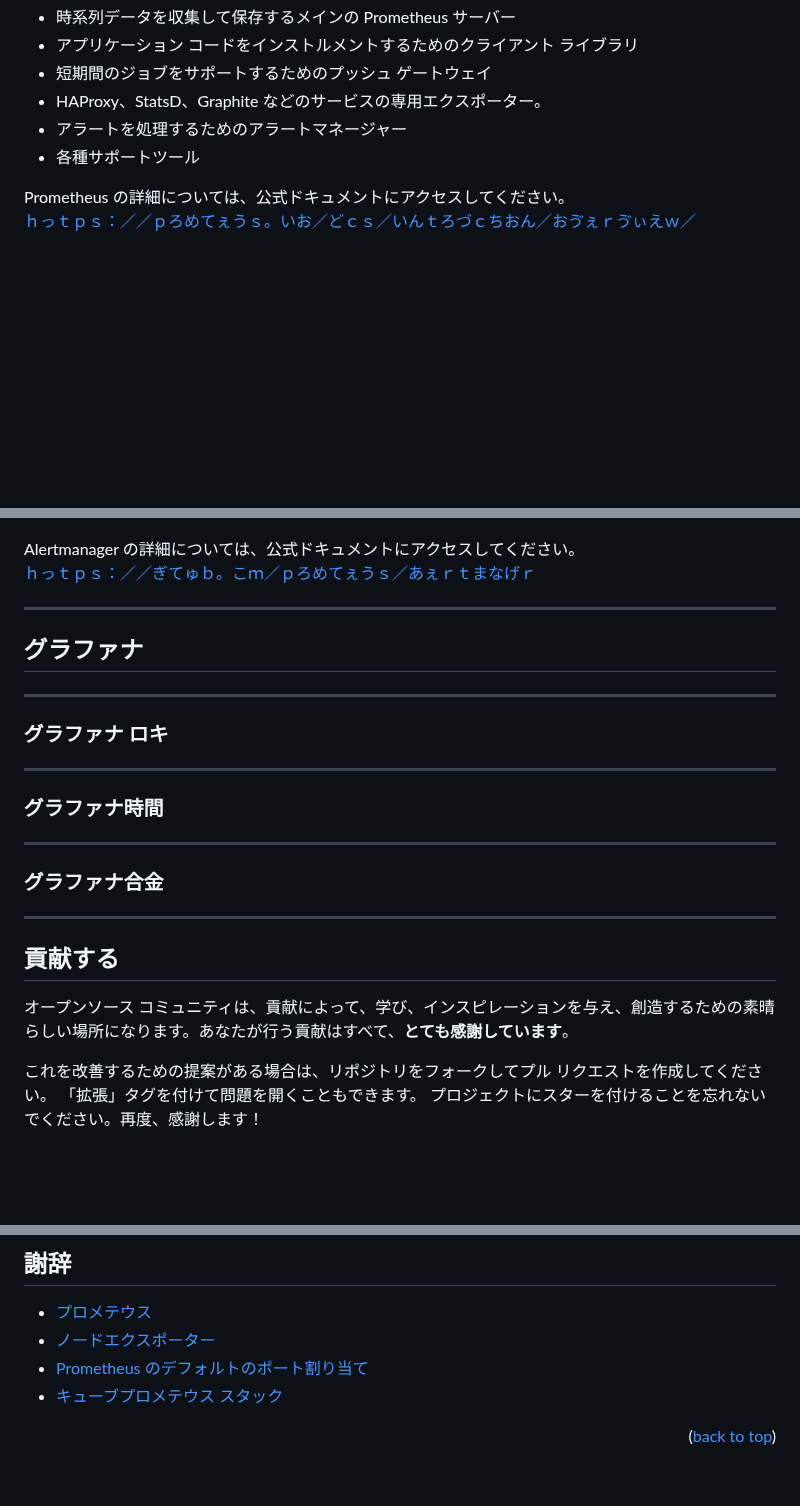
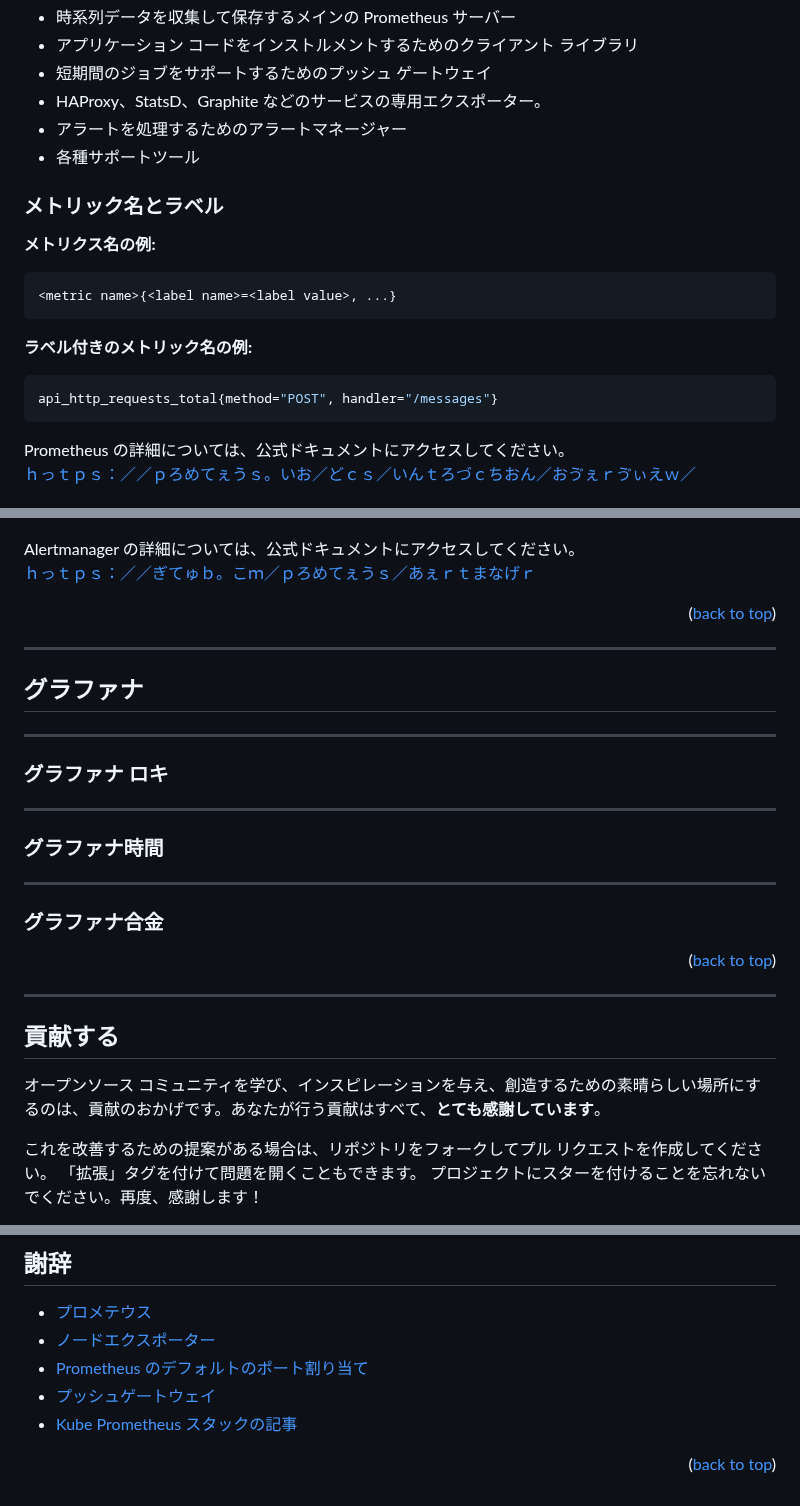
Before and after one commit to marcossilvestrini/learning-observability, a Markdown page: README.ja.md, 3 parts joined by grey strips. Rendered like a GitHub page; blank space fills up the shorter version.

````diff
--- a/README.ja.md
+++ b/README.ja.md
@@ -186,6 +186,20 @@ Prometheus エコシステムは複数のコンポーネントで構成されて
 -   アラートを処理するためのアラートマネージャー
 -   各種サポートツール
 
+### メトリック名とラベル
+
+**メトリクス名の例:**
+
+```yaml
+<metric name>{<label name>=<label value>, ...}
+```
+
+**ラベル付きのメトリック名の例:**
+
+```yaml
+api_http_requests_total{method="POST", handler="/messages"}
+```
+
 Prometheus の詳細については、公式ドキュメントにアクセスしてください。
 [ｈっｔｐｓ：／／ｐろめてぇうｓ。いお／どｃｓ／いんｔろづｃちおん／おゔぇｒゔぃえｗ／](https://prometheus.io/docs/introduction/overview/)
 
@@ -342,6 +423,8 @@ scrape_configs:
 
 Alertmanager の詳細については、公式ドキュメントにアクセスしてください。
 [ｈっｔｐｓ：／／ぎてゅｂ。こｍ／ｐろめてぇうｓ／あぇｒｔまなげｒ](https://github.com/prometheus/alertmanager)
+
+<p align="right">(<a href="#readme-top">back to top</a>)</p>
 
 * * *
 
@@ -359,13 +442,15 @@ Alertmanager の詳細については、公式ドキュメントにアクセス
 
 ### グラファナ合金
 
+<p align="right">(<a href="#readme-top">back to top</a>)</p>
+
 * * *
 
 <!-- CONTRIBUTING -->
 
 ## 貢献する
 
-オープンソース コミュニティは、貢献によって、学び、インスピレーションを与え、創造するための素晴らしい場所になります。あなたが行う貢献はすべて、**とても感謝しています**。
+オープンソース コミュニティを学び、インスピレーションを与え、創造するための素晴らしい場所にするのは、貢献のおかげです。あなたが行う貢献はすべて、**とても感謝しています**。
 
 これを改善するための提案がある場合は、リポジトリをフォークしてプル リクエストを作成してください。 「拡張」タグを付けて問題を開くこともできます。
 プロジェクトにスターを付けることを忘れないでください。再度、感謝します！
@@ -410,7 +495,8 @@ MIT ライセンスに基づいて配布されます。見る[`LICENSE`](LICENSE
 -   [プロメテウス](https://prometheus.io/docs/introduction/overview/)
 -   [ノードエクスポーター](https://github.com/prometheus/node_exporter)
 -   [Prometheus のデフォルトのポート割り当て](https://github.com/prometheus/prometheus/wiki/Default-port-allocations)
--   [キューブプロメテウス スタック](https://www.kubecost.com/kubernetes-devops-tools/kube-prometheus/)
+-   [プッシュゲートウェイ](https://github.com/prometheus/pushgateway/blob/master/README.md)
+-   [Kube Prometheus スタックの記事](https://www.kubecost.com/kubernetes-devops-tools/kube-prometheus/)
 
 <p align="right">(<a href="#readme-top">back to top</a>)</p>
 
````
Also changed, not shown: other parts of README.ja.md (+67 -0 lines).
